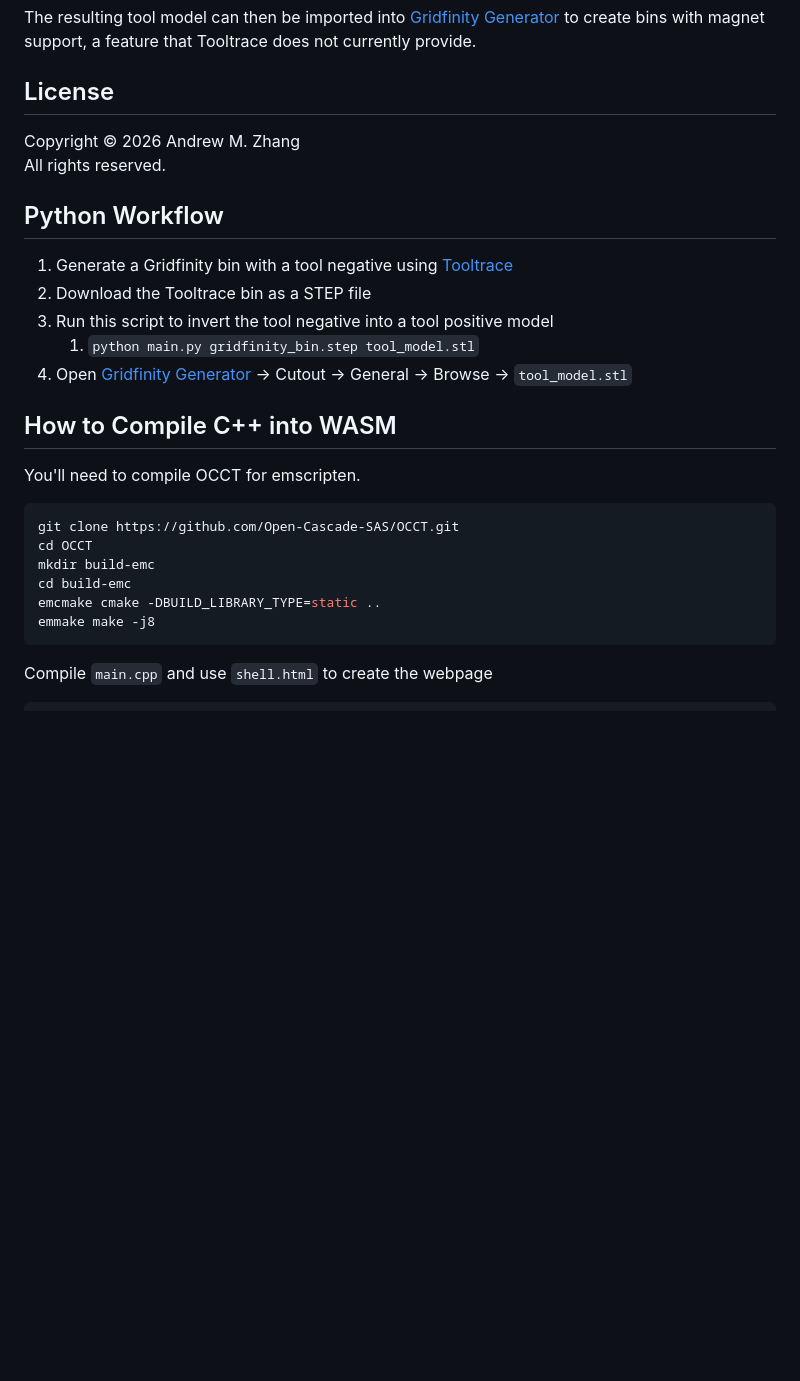
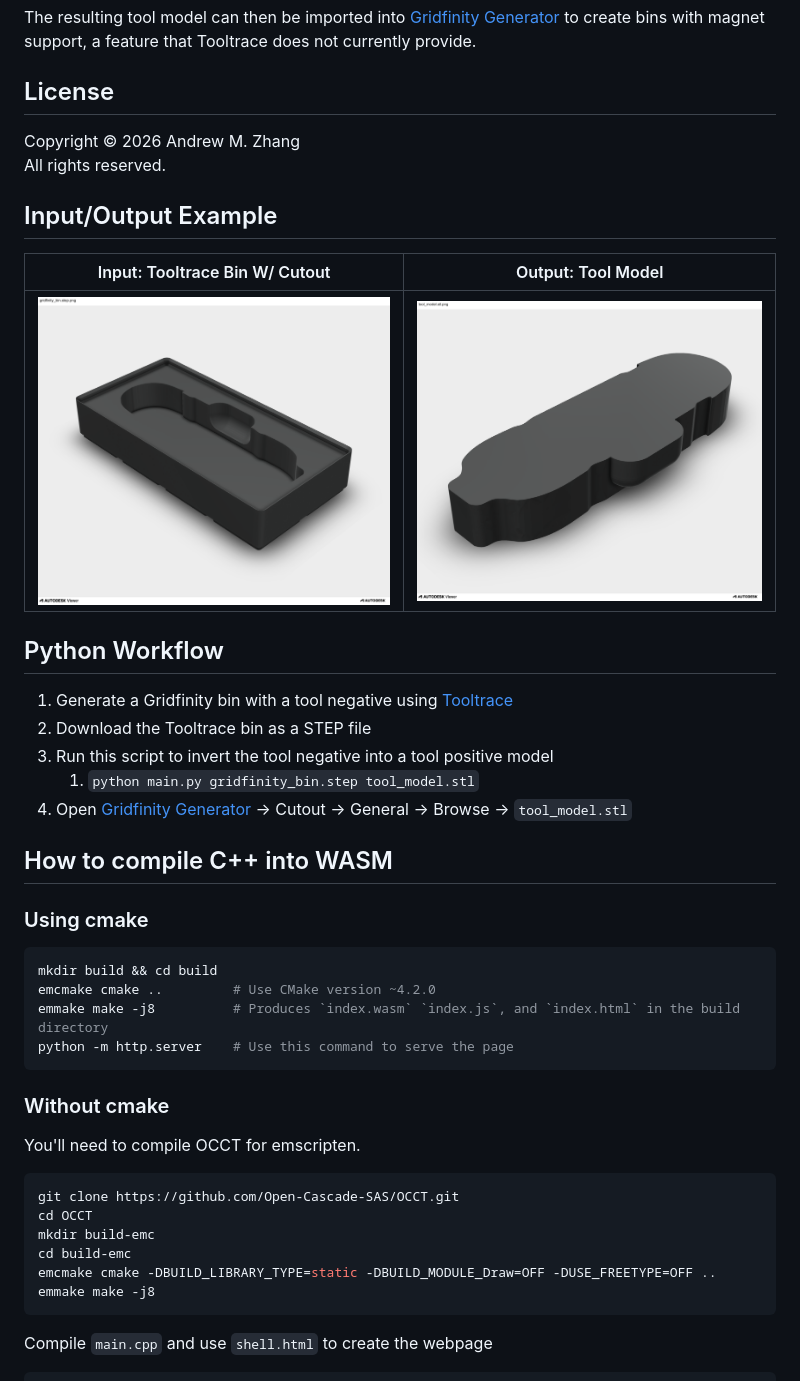
Before and after one commit to andrewmzhang/tooltrace-inverter, a Markdown page: README.md, the part around one of its changes. GitHub-like rendering; pictures changed too: gridfinity_bin.step.png (added), tool_model.stl.png (added); blank space fills up the shorter version.

````diff
--- a/README.md
+++ b/README.md
@@ -11,6 +11,13 @@ bins with magnet support, a feature that Tooltrace does not currently provide.
 Copyright © 2026 Andrew M. Zhang
 All rights reserved.
 
+## Input/Output Example
+
+| Input: Tooltrace Bin W/ Cutout              | Output: Tool Model                  |
+|---------------------------------------------|-------------------------------------|
+| ![Tooltrace Bin](./gridfinity_bin.step.png) | ![Tool Model](./tool_model.stl.png) |
+
+
 ## Python Workflow
 
 1. Generate a Gridfinity bin with a tool negative using [Tooltrace](https://tooltrace.ai)
@@ -19,7 +26,18 @@ All rights reserved.
    1. `python main.py gridfinity_bin.step tool_model.stl`
 4. Open [Gridfinity Generator](https://gridfinitygenerator.com) -> Cutout -> General -> Browse -> `tool_model.stl`
 
-## How to Compile C++ into WASM
+## How to compile C++ into WASM
+
+### Using cmake
+
+```shell
+mkdir build && cd build
+emcmake cmake ..         # Use CMake version ~4.2.0
+emmake make -j8          # Produces `index.wasm` `index.js`, and `index.html` in the build directory
+python -m http.server    # Use this command to serve the page
+```
+
+### Without cmake
 
 You'll need to compile OCCT for emscripten.
 ```shell
@@ -27,7 +45,7 @@ git clone https://github.com/Open-Cascade-SAS/OCCT.git
 cd OCCT
 mkdir build-emc
 cd build-emc
-emcmake cmake -DBUILD_LIBRARY_TYPE=static ..
+emcmake cmake -DBUILD_LIBRARY_TYPE=static -DBUILD_MODULE_Draw=OFF -DUSE_FREETYPE=OFF ..
 emmake make -j8
 ```
 Compile `main.cpp` and use `shell.html` to create the webpage
````
Also changed, not shown: other parts of README.md (+0 -1 lines), 7 other files.
